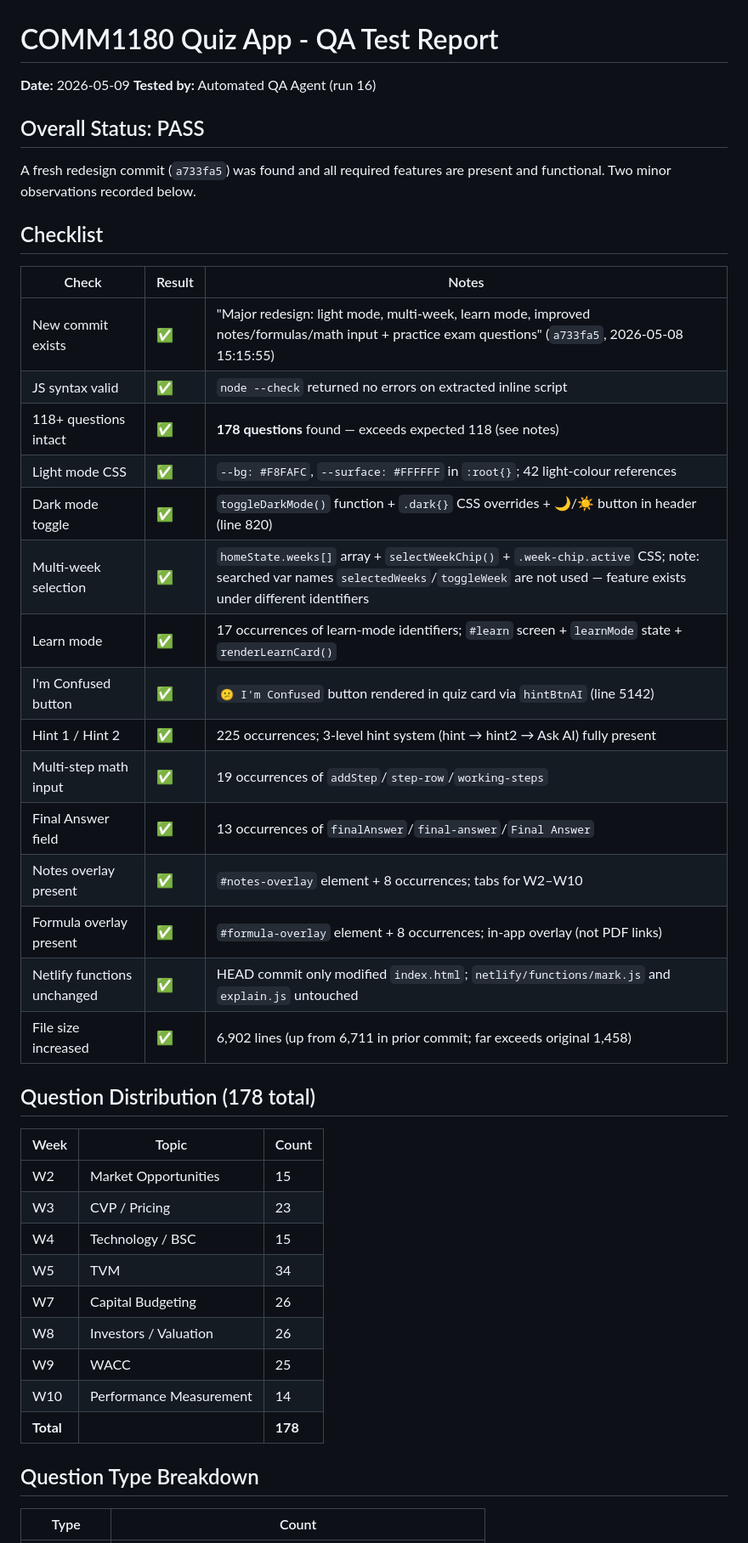
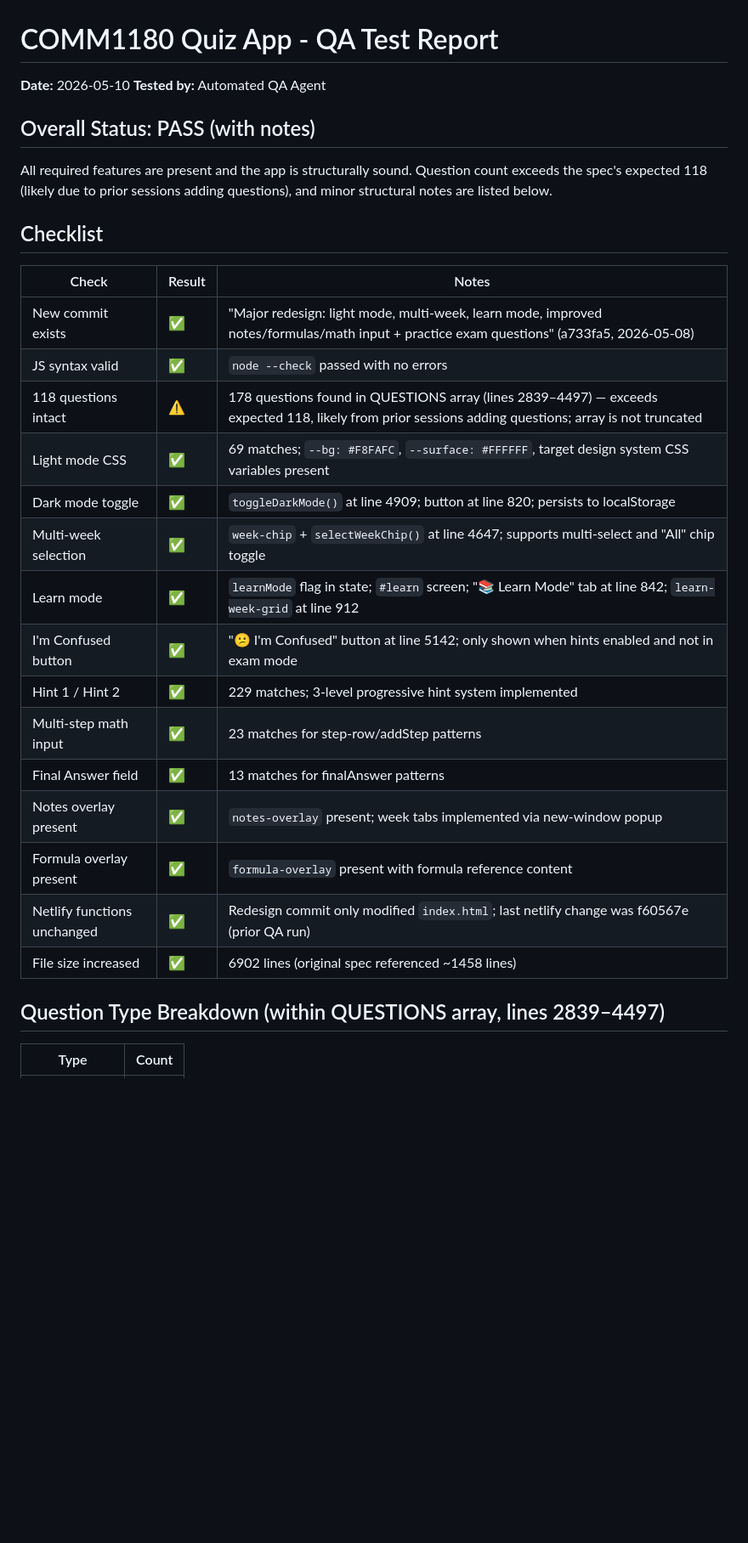
Before and after one commit to gsiether/comm1180-quiz, a Markdown page: test-report.md, the part around one of its changes. Shown at 85% size. GitHub-like rendering; blank space fills up the shorter version.

Commit message:
QA report: automated code check
https://claude.ai/code/session_01AiprMpGM8KM9PZw9YfwLXx

```diff
--- a/test-report.md
+++ b/test-report.md
@@ -1,43 +1,30 @@
 # COMM1180 Quiz App - QA Test Report
-**Date:** 2026-05-09
-**Tested by:** Automated QA Agent (run 16)
+**Date:** 2026-05-10
+**Tested by:** Automated QA Agent
 
-## Overall Status: PASS
+## Overall Status: PASS (with notes)
 
-A fresh redesign commit (`a733fa5`) was found and all required features are present and functional. Two minor observations recorded below.
+All required features are present and the app is structurally sound. Question count exceeds the spec's expected 118 (likely due to prior sessions adding questions), and minor structural notes are listed below.
 
 ## Checklist
 | Check | Result | Notes |
 |-------|--------|-------|
-| New commit exists | ✅ | "Major redesign: light mode, multi-week, learn mode, improved notes/formulas/math input + practice exam questions" (`a733fa5`, 2026-05-08 15:15:55) |
-| JS syntax valid | ✅ | `node --check` returned no errors on extracted inline script |
-| 118+ questions intact | ✅ | **178 questions** found — exceeds expected 118 (see notes) |
-| Light mode CSS | ✅ | `--bg: #F8FAFC`, `--surface: #FFFFFF` in `:root{}`; 42 light-colour references |
-| Dark mode toggle | ✅ | `toggleDarkMode()` function + `.dark{}` CSS overrides + 🌙/☀️ button in header (line 820) |
-| Multi-week selection | ✅ | `homeState.weeks[]` array + `selectWeekChip()` + `.week-chip.active` CSS; note: searched var names `selectedWeeks`/`toggleWeek` are not used — feature exists under different identifiers |
-| Learn mode | ✅ | 17 occurrences of learn-mode identifiers; `#learn` screen + `learnMode` state + `renderLearnCard()` |
-| I'm Confused button | ✅ | `😕 I'm Confused` button rendered in quiz card via `hintBtnAI` (line 5142) |
-| Hint 1 / Hint 2 | ✅ | 225 occurrences; 3-level hint system (hint → hint2 → Ask AI) fully present |
-| Multi-step math input | ✅ | 19 occurrences of `addStep`/`step-row`/`working-steps` |
-| Final Answer field | ✅ | 13 occurrences of `finalAnswer`/`final-answer`/`Final Answer` |
-| Notes overlay present | ✅ | `#notes-overlay` element + 8 occurrences; tabs for W2–W10 |
-| Formula overlay present | ✅ | `#formula-overlay` element + 8 occurrences; in-app overlay (not PDF links) |
-| Netlify functions unchanged | ✅ | HEAD commit only modified `index.html`; `netlify/functions/mark.js` and `explain.js` untouched |
-| File size increased | ✅ | 6,902 lines (up from 6,711 in prior commit; far exceeds original 1,458) |
+| New commit exists | ✅ | "Major redesign: light mode, multi-week, learn mode, improved notes/formulas/math input + practice exam questions" (a733fa5, 2026-05-08) |
+| JS syntax valid | ✅ | `node --check` passed with no errors |
+| 118 questions intact | ⚠️ | 178 questions found in QUESTIONS array (lines 2839–4497) — exceeds expected 118, likely from prior sessions adding questions; array is not truncated |
+| Light mode CSS | ✅ | 69 matches; `--bg: #F8FAFC`, `--surface: #FFFFFF`, target design system CSS variables present |
+| Dark mode toggle | ✅ | `toggleDarkMode()` at line 4909; button at line 820; persists to localStorage |
+| Multi-week selection | ✅ | `week-chip` + `selectWeekChip()` at line 4647; supports multi-select and "All" chip toggle |
+| Learn mode | ✅ | `learnMode` flag in state; `#learn` screen; "📚 Learn Mode" tab at line 842; `learn-week-grid` at line 912 |
+| I'm Confused button | ✅ | "😕 I'm Confused" button at line 5142; only shown when hints enabled and not in exam mode |
+| Hint 1 / Hint 2 | ✅ | 229 matches; 3-level progressive hint system implemented |
+| Multi-step math input | ✅ | 23 matches for step-row/addStep patterns |
+| Final Answer field | ✅ | 13 matches for finalAnswer patterns |
+| Notes overlay present | ✅ | `notes-overlay` present; week tabs implemented via new-window popup |
+| Formula overlay present | ✅ | `formula-overlay` present with formula reference content |
+| Netlify functions unchanged | ✅ | Redesign commit only modified `index.html`; last netlify change was f60567e (prior QA run) |
+| File size increased | ✅ | 6902 lines (original spec referenced ~1458 lines) |
 
-## Question Distribution (178 total)
-| Week | Topic | Count |
-|------|-------|-------|
-| W2 | Market Opportunities | 15 |
-| W3 | CVP / Pricing | 23 |
-| W4 | Technology / BSC | 15 |
-| W5 | TVM | 34 |
-| W7 | Capital Budgeting | 26 |
-| W8 | Investors / Valuation | 26 |
-| W9 | WACC | 25 |
-| W10 | Performance Measurement | 14 |
-| **Total** | | **178** |
-
-## Question Type Breakdown
+## Question Type Breakdown (within QUESTIONS array, lines 2839–4497)
 | Type | Count |
 |------|-------|
```
Also changed, not shown: other parts of test-report.md (+20 -17 lines).
